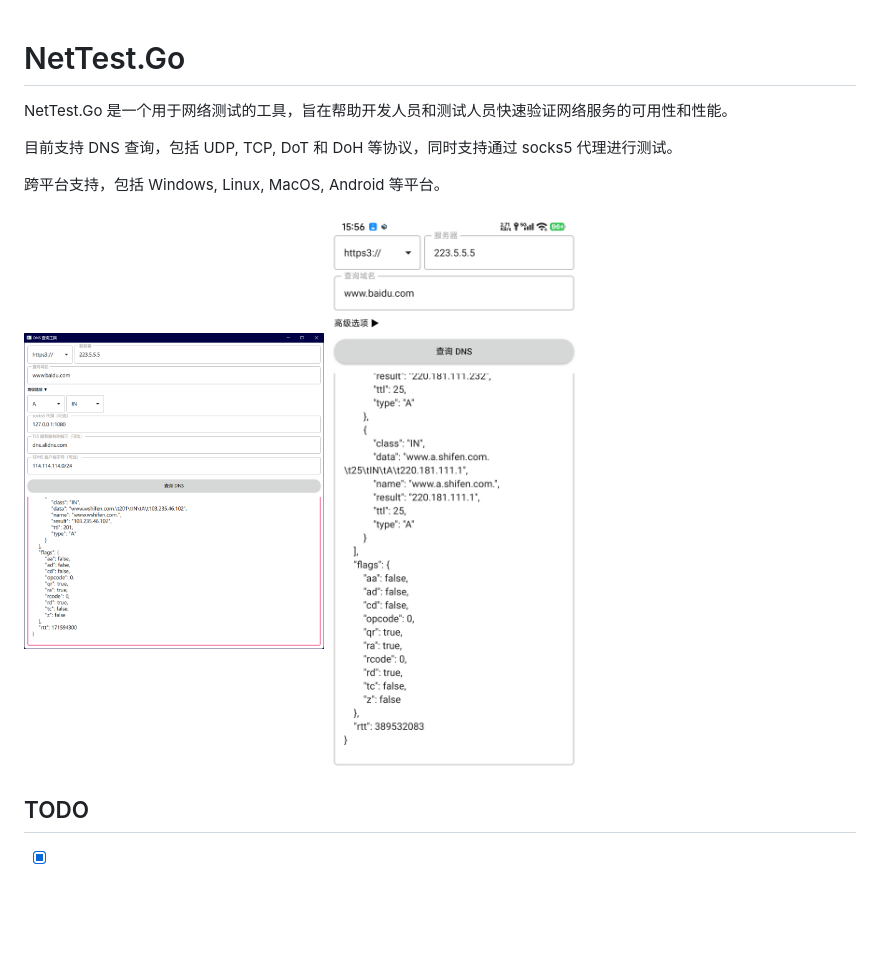
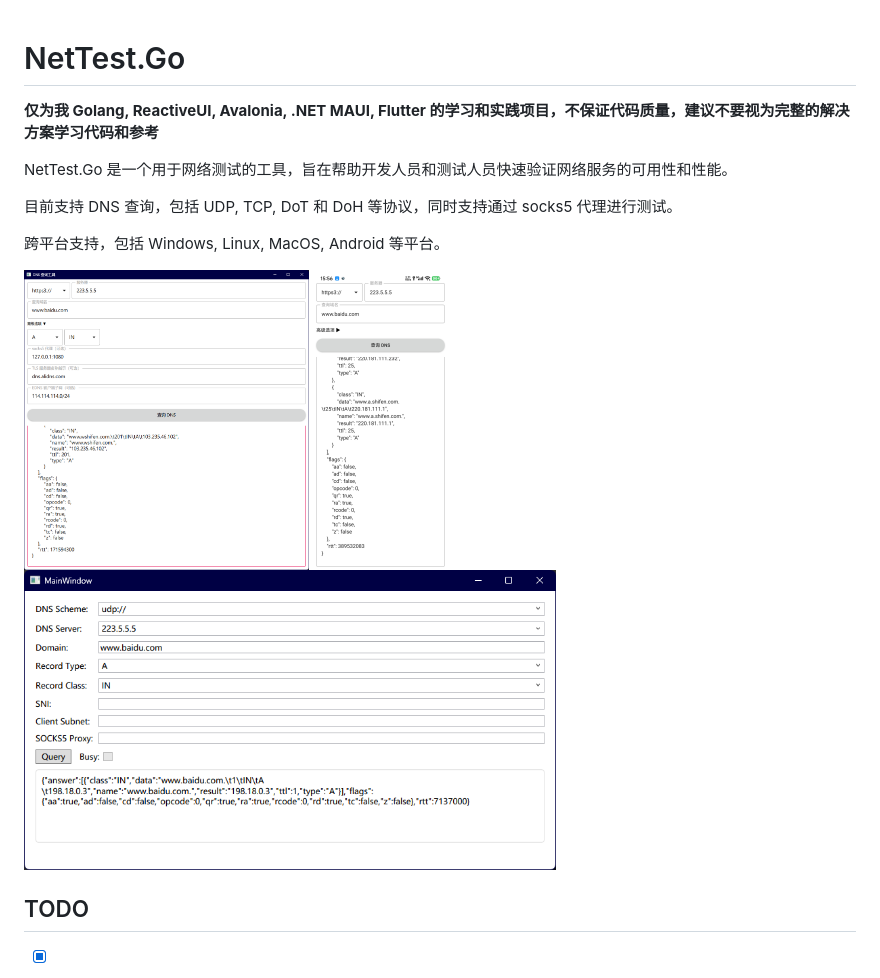
Before and after one commit to LFWQSP2641/NetTest.Go, a Markdown page: README.md, the part around the change. GitHub-like rendering; pictures changed too: docs/pics/wpf_gui.png (added); blank space fills up the shorter version.

```diff
--- a/README.md
+++ b/README.md
@@ -1,4 +1,6 @@
 # NetTest.Go
+
+**仅为我 Golang, ReactiveUI, Avalonia, .NET MAUI, Flutter 的学习和实践项目，不保证代码质量，建议不要视为完整的解决方案学习代码和参考**
 
 NetTest.Go 是一个用于网络测试的工具，旨在帮助开发人员和测试人员快速验证网络服务的可用性和性能。
 
@@ -9,8 +11,9 @@ NetTest.Go 是一个用于网络测试的工具，旨在帮助开发人员和测
 <!-- ![Qt_gui](./docs/pics/Qt_gui.png)
 ![Qt_android_gui](./docs/pics/Qt_android_gui.png) -->
 
-<img src="./docs/pics/Qt_gui.png" width="300" alt="Qt_gui" />
-<img src="./docs/pics/Qt_android_gui.png" width="300" alt="Qt_android_gui" />
+<img src="./docs/pics/Qt_gui.png" height="300" alt="Qt_gui" />
+<img src="./docs/pics/Qt_android_gui.png" height="300" alt="Qt_android_gui" />
+<img src="./docs/pics/wpf_gui.png" height="300" alt="wpf_gui" />
 
 ## TODO
 
```
